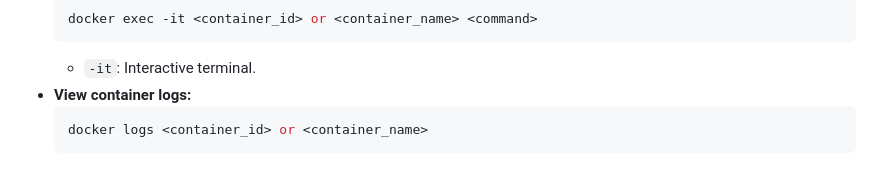
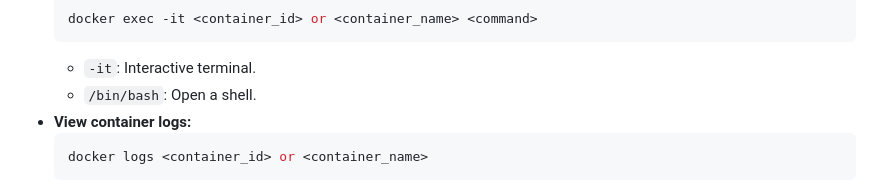
Before and after one commit to GustavoAPS/Knowledge, a Markdown page: Docker/README.md, the part around the change. Drawn GitHub-style.

````diff
--- a/Docker/README.md
+++ b/Docker/README.md
@@ -71,6 +71,7 @@ This cheat sheet provides a quick reference for common Docker commands and Docke
     docker exec -it <container_id> or <container_name> <command>
     ```
     * `-it`: Interactive terminal.
+    * `/bin/bash`: Open a shell.
 * **View container logs:**
     ```bash
     docker logs <container_id> or <container_name>
````
